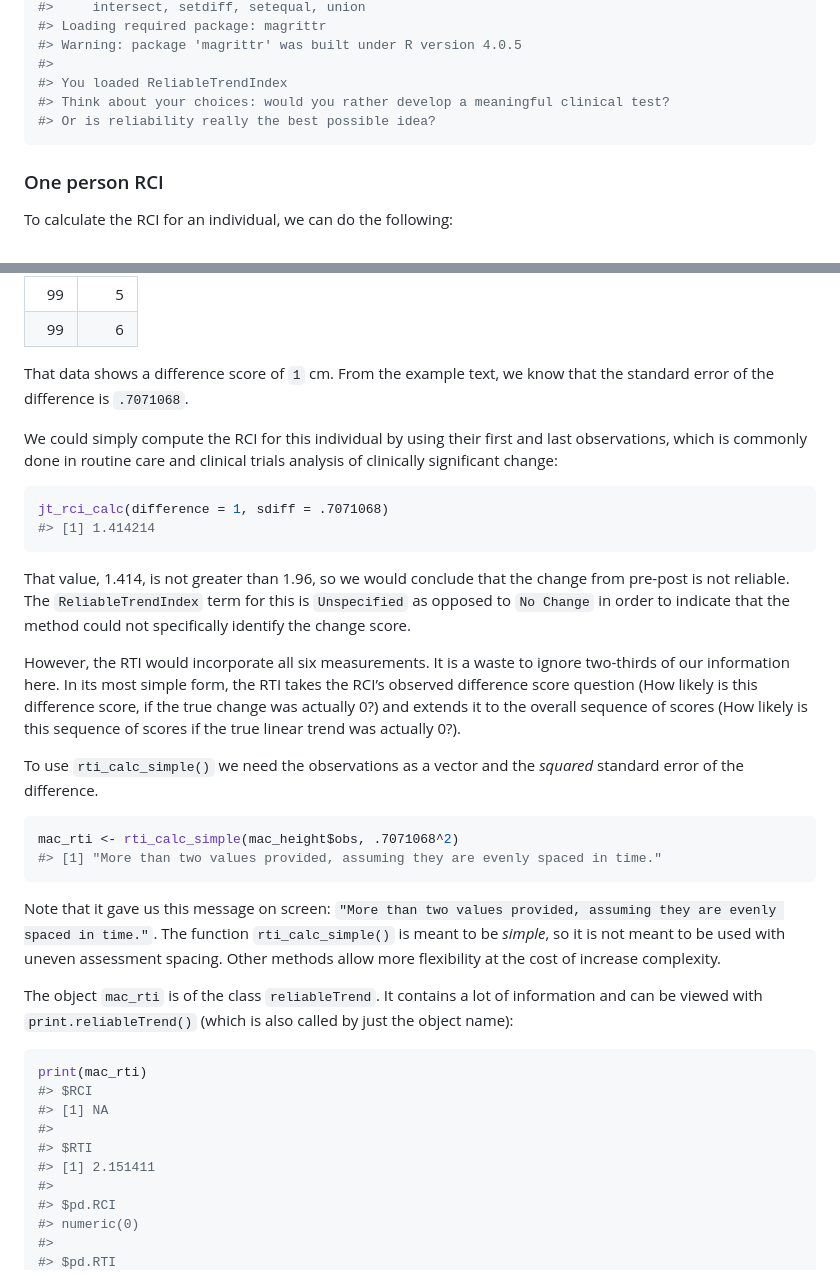
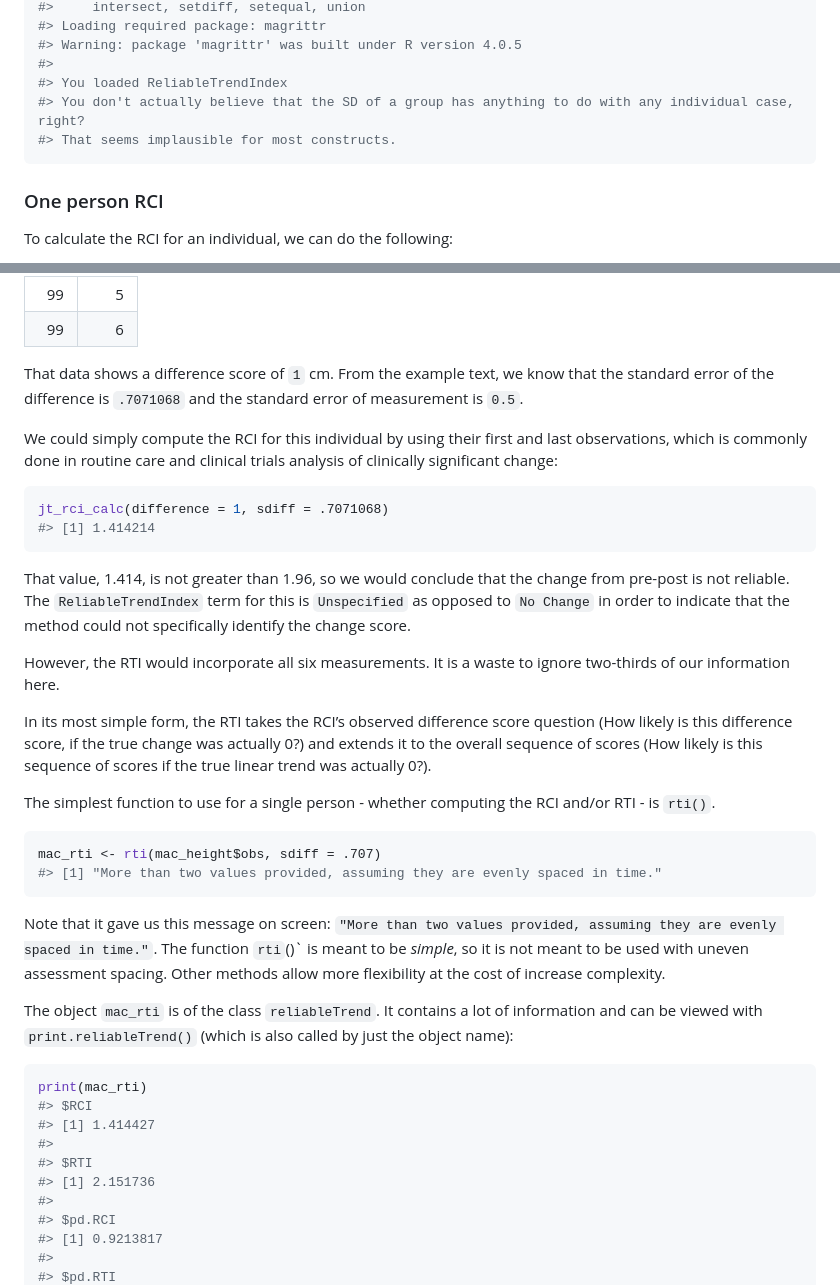
Before and after one commit to andrewmcaleavey/ReliableTrendIndex, a Markdown page: README.md, 2 parts joined by grey strips. Rendered like a GitHub page.

````diff
--- a/README.md
+++ b/README.md
@@ -68,8 +68,8 @@ library(ReliableTrendIndex)
 #> Warning: package 'magrittr' was built under R version 4.0.5
 #>
 #> You loaded ReliableTrendIndex
-#> Think about your choices: would you rather develop a meaningful clinical test?
-#> Or is reliability really the best possible idea?
+#> You don't actually believe that the SD of a group has anything to do with any individual case, right?
+#> That seems implausible for most constructs.
 ```
 
 ### One person RCI
@@ -125,7 +125,8 @@ knitr::kable(mac_height)
 |  99 |    6 |
 
 That data shows a difference score of `1` cm. From the example text, we
-know that the standard error of the difference is `.7071068`.
+know that the standard error of the difference is `.7071068` and the
+standard error of measurement is `0.5`.
 
 We could simply compute the RCI for this individual by using their first
 and last observations, which is commonly done in routine care and
@@ -142,25 +143,27 @@ for this is `Unspecified` as opposed to `No Change` in order to indicate
 that the method could not specifically identify the change score.
 
 However, the RTI would incorporate all six measurements. It is a waste
-to ignore two-thirds of our information here. In its most simple form,
-the RTI takes the RCI’s observed difference score question (How likely
-is this difference score, if the true change was actually 0?) and
-extends it to the overall sequence of scores (How likely is this
-sequence of scores if the true linear trend was actually 0?).
+to ignore two-thirds of our information here.
 
-To use `rti_calc_simple()` we need the observations as a vector and the
-*squared* standard error of the difference.
+In its most simple form, the RTI takes the RCI’s observed difference
+score question (How likely is this difference score, if the true change
+was actually 0?) and extends it to the overall sequence of scores (How
+likely is this sequence of scores if the true linear trend was actually
+0?).
+
+The simplest function to use for a single person - whether computing the
+RCI and/or RTI - is `rti()`.
 
 ``` r
-mac_rti <- rti_calc_simple(mac_height$obs, .7071068^2)
+mac_rti <- rti(mac_height$obs, sdiff = .707)
 #> [1] "More than two values provided, assuming they are evenly spaced in time."
 ```
 
 Note that it gave us this message on screen:
 `"More than two values provided, assuming they are evenly spaced in time."`.
-The function `rti_calc_simple()` is meant to be *simple*, so it is not
-meant to be used with uneven assessment spacing. Other methods allow
-more flexibility at the cost of increase complexity.
+The function `rti`()\` is meant to be *simple*, so it is not meant to be
+used with uneven assessment spacing. Other methods allow more
+flexibility at the cost of increase complexity.
 
 The object `mac_rti` is of the class `reliableTrend`. It contains a lot
 of information and can be viewed with `print.reliableTrend()` (which is
@@ -169,12 +172,12 @@ also called by just the object name):
 ``` r
 print(mac_rti)
 #> $RCI
-#> [1] NA
+#> [1] 1.414427
 #>
 #> $RTI
-#> [1] 2.151411
+#> [1] 2.151736
 #>
 #> $pd.RCI
-#> numeric(0)
+#> [1] 0.9213817
 #>
 #> $pd.RTI
````
Also changed, not shown: other parts of README.md (+22 -114 lines), man/figures/README-unnamed-chunk-8-1.png (added), 3 other files.
